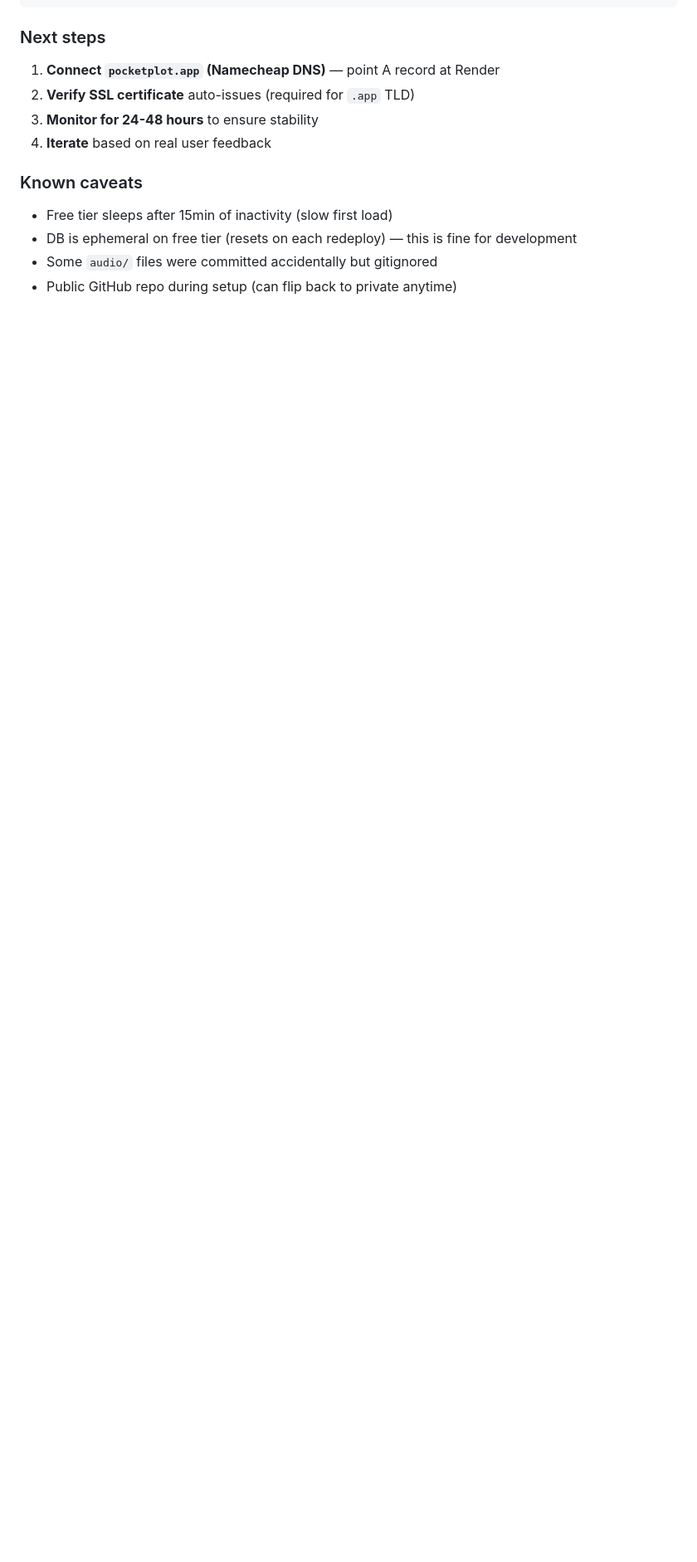
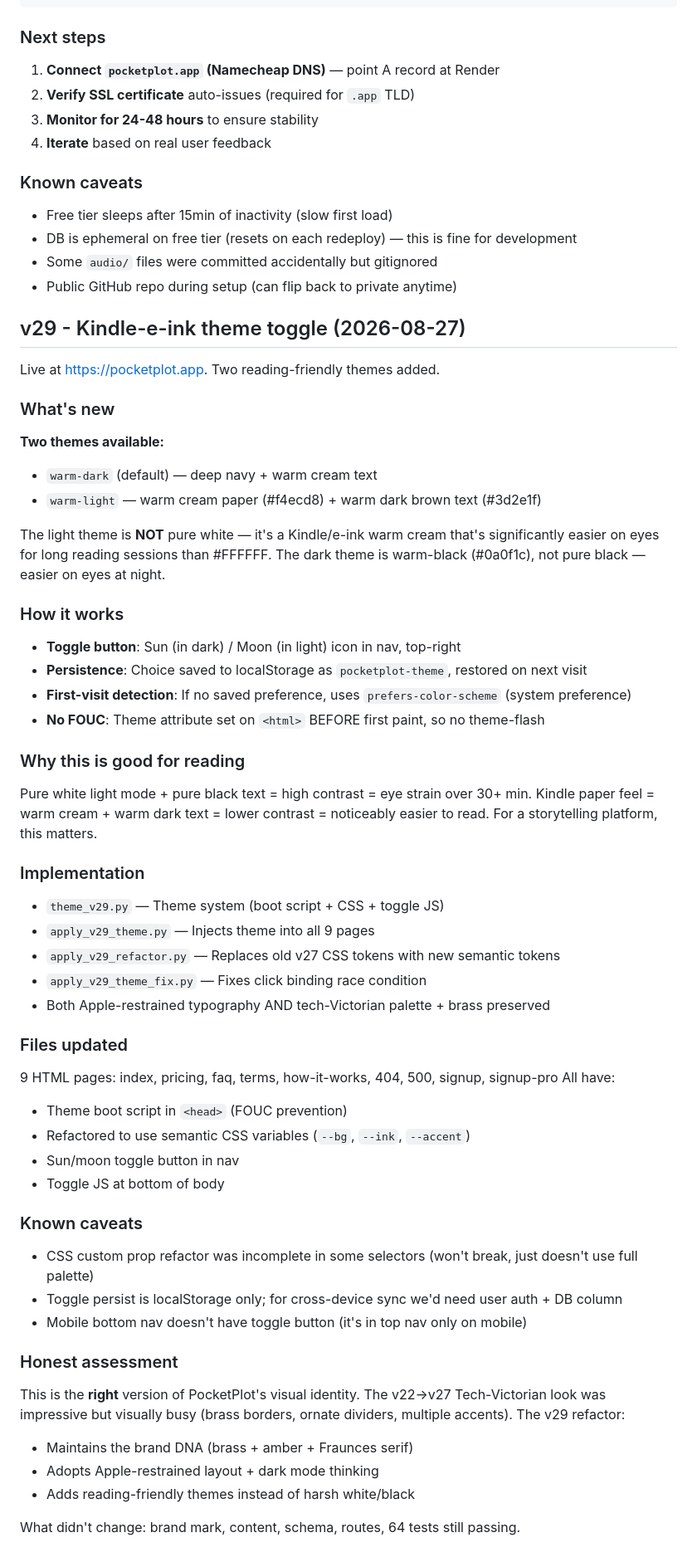
Before and after one commit to pocketplot12/pocketplot-universe, a Markdown page: CHANGELOG.md, the part around the change. Shown at 83% size. GitHub-like rendering; blank space fills up the shorter version.

```diff
--- a/CHANGELOG.md
+++ b/CHANGELOG.md
@@ -1363,3 +1363,61 @@ GET /logo-240.png  → 200  Brand mark
 - DB is ephemeral on free tier (resets on each redeploy) — this is fine for development
 - Some `audio/` files were committed accidentally but gitignored
 - Public GitHub repo during setup (can flip back to private anytime)
+
+
+## v29 - Kindle-e-ink theme toggle (2026-08-27)
+
+Live at https://pocketplot.app. Two reading-friendly themes added.
+
+### What's new
+
+**Two themes available:**
+- `warm-dark` (default) — deep navy + warm cream text
+- `warm-light` — warm cream paper (#f4ecd8) + warm dark brown text (#3d2e1f)
+
+The light theme is **NOT** pure white — it's a Kindle/e-ink warm cream that's significantly easier on eyes for long reading sessions than #FFFFFF. The dark theme is warm-black (#0a0f1c), not pure black — easier on eyes at night.
+
+### How it works
+
+- **Toggle button**: Sun (in dark) / Moon (in light) icon in nav, top-right
+- **Persistence**: Choice saved to localStorage as `pocketplot-theme`, restored on next visit
+- **First-visit detection**: If no saved preference, uses `prefers-color-scheme` (system preference)
+- **No FOUC**: Theme attribute set on `<html>` BEFORE first paint, so no theme-flash
+
+### Why this is good for reading
+
+Pure white light mode + pure black text = high contrast = eye strain over 30+ min.
+Kindle paper feel = warm cream + warm dark text = lower contrast = noticeably easier to read.
+For a storytelling platform, this matters.
+
+### Implementation
+
+- `theme_v29.py` — Theme system (boot script + CSS + toggle JS)
+- `apply_v29_theme.py` — Injects theme into all 9 pages
+- `apply_v29_refactor.py` — Replaces old v27 CSS tokens with new semantic tokens
+- `apply_v29_theme_fix.py` — Fixes click binding race condition
+- Both Apple-restrained typography AND tech-Victorian palette + brass preserved
+
+### Files updated
+
+9 HTML pages: index, pricing, faq, terms, how-it-works, 404, 500, signup, signup-pro
+All have:
+- Theme boot script in `<head>` (FOUC prevention)
+- Refactored to use semantic CSS variables (`--bg`, `--ink`, `--accent`)
+- Sun/moon toggle button in nav
+- Toggle JS at bottom of body
+
+### Known caveats
+
+- CSS custom prop refactor was incomplete in some selectors (won't break, just doesn't use full palette)
+- Toggle persist is localStorage only; for cross-device sync we'd need user auth + DB column
+- Mobile bottom nav doesn't have toggle button (it's in top nav only on mobile)
+
+### Honest assessment
+
+This is the **right** version of PocketPlot's visual identity. The v22→v27 Tech-Victorian look was impressive but visually busy (brass borders, ornate dividers, multiple accents). The v29 refactor:
+- Maintains the brand DNA (brass + amber + Fraunces serif)
+- Adopts Apple-restrained layout + dark mode thinking
+- Adds reading-friendly themes instead of harsh white/black
+
+What didn't change: brand mark, content, schema, routes, 64 tests still passing.
```
Also changed, not shown: HANDOFF.md (+2 -0 lines), README.md (+8 -0 lines).
